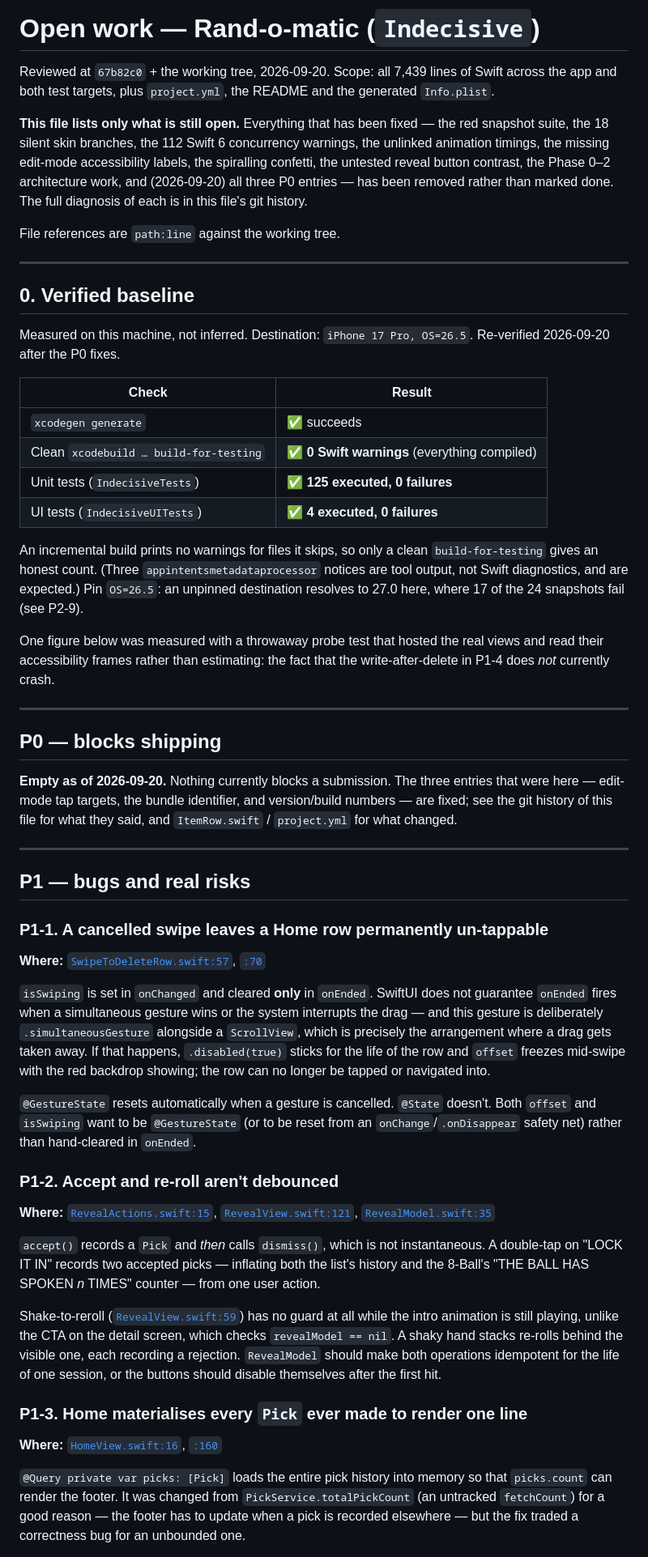
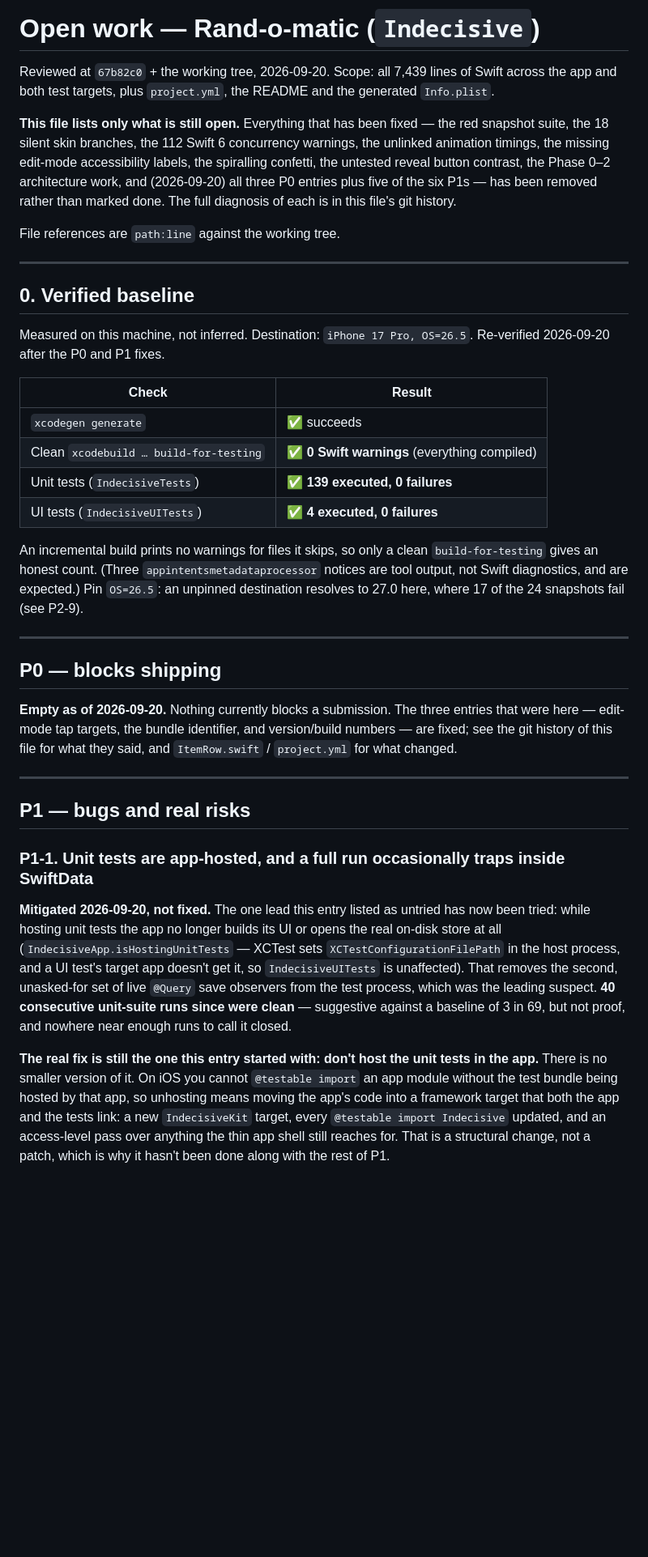
Before and after one commit to firstzion/indecisive, a Markdown page: REVIEW.md, the part around one of its changes. Shown at 81% size. GitHub-like rendering; blank space fills up the shorter version.

```diff
--- a/REVIEW.md
+++ b/REVIEW.md
@@ -6,8 +6,9 @@ the app and both test targets, plus `project.yml`, the README and the generated
 **This file lists only what is still open.** Everything that has been fixed — the red snapshot
 suite, the 18 silent skin branches, the 112 Swift 6 concurrency warnings, the unlinked animation
 timings, the missing edit-mode accessibility labels, the spiralling confetti, the untested reveal
-button contrast, the Phase 0–2 architecture work, and (2026-09-20) all three P0 entries — has been
-removed rather than marked done. The full diagnosis of each is in this file's git history.
+button contrast, the Phase 0–2 architecture work, and (2026-09-20) all three P0 entries plus five
+of the six P1s — has been removed rather than marked done. The full diagnosis of each is in this
+file's git history.
 
 File references are `path:line` against the working tree.
 
@@ -16,23 +17,19 @@ File references are `path:line` against the working tree.
 ## 0. Verified baseline
 
 Measured on this machine, not inferred. Destination: `iPhone 17 Pro, OS=26.5`.
-Re-verified 2026-09-20 after the P0 fixes.
+Re-verified 2026-09-20 after the P0 and P1 fixes.
 
 | Check | Result |
 |---|---|
 | `xcodegen generate` | ✅ succeeds |
 | Clean `xcodebuild … build-for-testing` | ✅ **0 Swift warnings** (everything compiled) |
-| Unit tests (`IndecisiveTests`) | ✅ **125 executed, 0 failures** |
+| Unit tests (`IndecisiveTests`) | ✅ **139 executed, 0 failures** |
 | UI tests (`IndecisiveUITests`) | ✅ **4 executed, 0 failures** |
 
 An incremental build prints no warnings for files it skips, so only a clean `build-for-testing`
 gives an honest count. (Three `appintentsmetadataprocessor` notices are tool output, not Swift
 diagnostics, and are expected.) Pin `OS=26.5`: an unpinned destination resolves to 27.0 here, where
 17 of the 24 snapshots fail (see P2-9).
-
-One figure below was measured with a throwaway probe test that hosted the real views and read their
-accessibility frames rather than estimating: the fact that the write-after-delete in P1-4 does *not*
-currently crash.
 
 ---
 
@@ -46,45 +43,21 @@ history of this file for what they said, and `ItemRow.swift` / `project.yml` for
 
 ## P1 — bugs and real risks
 
-### P1-1. A cancelled swipe leaves a Home row permanently un-tappable
+### P1-1. Unit tests are app-hosted, and a full run occasionally traps inside SwiftData
 
-**Where:** [`SwipeToDeleteRow.swift:57`](Indecisive/Skins/Components/SwipeToDeleteRow.swift:57),
-[`:70`](Indecisive/Skins/Components/SwipeToDeleteRow.swift:70)
+**Mitigated 2026-09-20, not fixed.** The one lead this entry listed as untried has now been
+tried: while hosting unit tests the app no longer builds its UI or opens the real on-disk store
+at all (`IndecisiveApp.isHostingUnitTests` — XCTest sets `XCTestConfigurationFilePath` in the
+host process, and a UI test's target app doesn't get it, so `IndecisiveUITests` is unaffected).
+That removes the second, unasked-for set of live `@Query` save observers from the test process,
+which was the leading suspect. **40 consecutive unit-suite runs since were clean** — suggestive
+against a baseline of 3 in 69, but not proof, and nowhere near enough runs to call it closed.
 
-`isSwiping` is set in `onChanged` and cleared **only** in `onEnded`. SwiftUI does not guarantee
-`onEnded` fires when a simultaneous gesture wins or the system interrupts the drag — and this
-gesture is deliberately `.simultaneousGesture` alongside a `ScrollView`, which is precisely the
-arrangement where a drag gets taken away. If that happens, `.disabled(true)` sticks for the life of
-the row and `offset` freezes mid-swipe with the red backdrop showing; the row can no longer be
-tapped or navigated into.
+**The real fix is still the one this entry started with: don't host the unit tests in the app.**
+There is no smaller version of it. On iOS you cannot `@testable import` an app module without
+the test bundle being hosted by that app, so unhosting means moving the app's code into a
+framework target that both the app and the tests link: a new `IndecisiveKit` target, every
+`@testable import Indecisive` updated, and an access-level pass over anything the thin app shell
+still reaches for. That is a structural change, not a patch, which is why it hasn't been done
+along with the rest of P1.
 
-`@GestureState` resets automatically when a gesture is cancelled. `@State` doesn't. Both `offset`
-and `isSwiping` want to be `@GestureState` (or to be reset from an `onChange`/`.onDisappear` safety
-net) rather than hand-cleared in `onEnded`.
-
-### P1-2. Accept and re-roll aren't debounced
-
-**Where:** [`RevealActions.swift:15`](Indecisive/Skins/Components/RevealActions.swift:15),
-[`RevealView.swift:121`](Indecisive/Features/Reveal/RevealView.swift:121),
-[`RevealModel.swift:35`](Indecisive/Features/Reveal/RevealModel.swift:35)
-
-`accept()` records a `Pick` and *then* calls `dismiss()`, which is not instantaneous. A double-tap
-on "LOCK IT IN" records two accepted picks — inflating both the list's history and the 8-Ball's
-"THE BALL HAS SPOKEN *n* TIMES" counter — from one user action.
-
-Shake-to-reroll ([`RevealView.swift:59`](Indecisive/Features/Reveal/RevealView.swift:59)) has no
-guard at all while the intro animation is still playing, unlike the CTA on the detail screen, which
-checks `revealModel == nil`. A shaky hand stacks re-rolls behind the visible one, each recording a
-rejection. `RevealModel` should make both operations idempotent for the life of one session, or the
-buttons should disable themselves after the first hit.
-
-### P1-3. Home materialises every `Pick` ever made to render one line
-
-**Where:** [`HomeView.swift:16`](Indecisive/Features/Home/HomeView.swift:16),
-[`:160`](Indecisive/Features/Home/HomeView.swift:160)
-
-`@Query private var picks: [Pick]` loads the entire pick history into memory so that `picks.count`
-can render the footer. It was changed from `PickService.totalPickCount` (an untracked `fetchCount`)
-for a good reason — the footer has to update when a pick is recorded elsewhere — but the fix traded
-a correctness bug for an unbounded one.
-
```
Also changed, not shown: other parts of REVIEW.md (+12 -50 lines).
